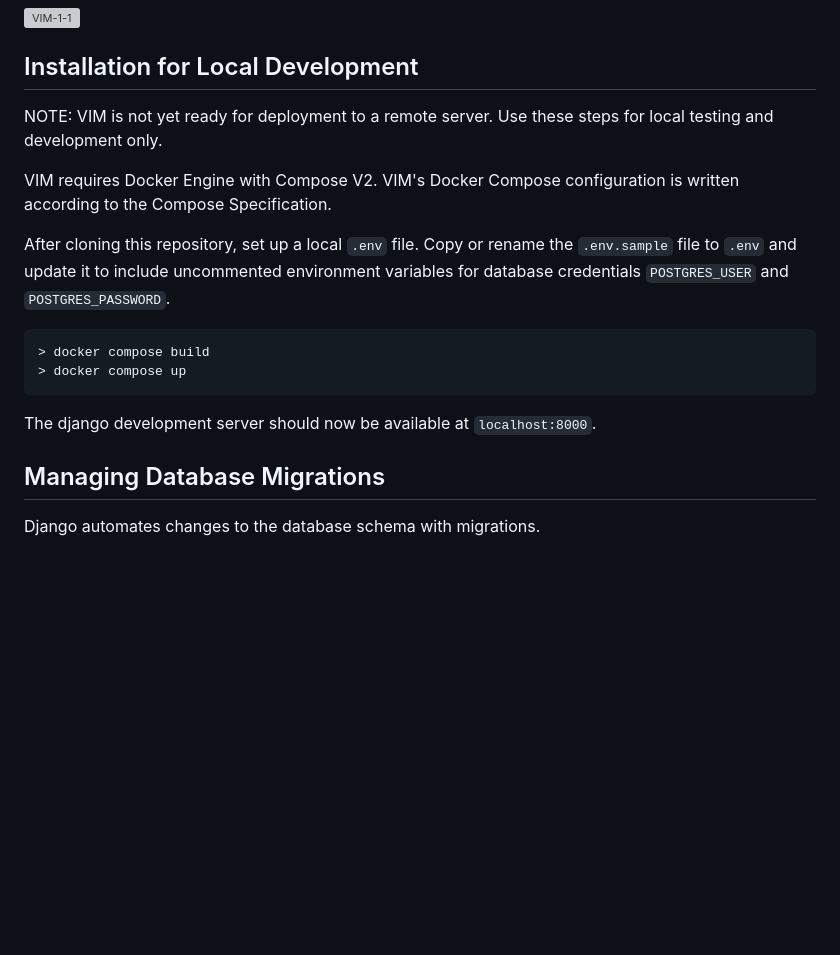
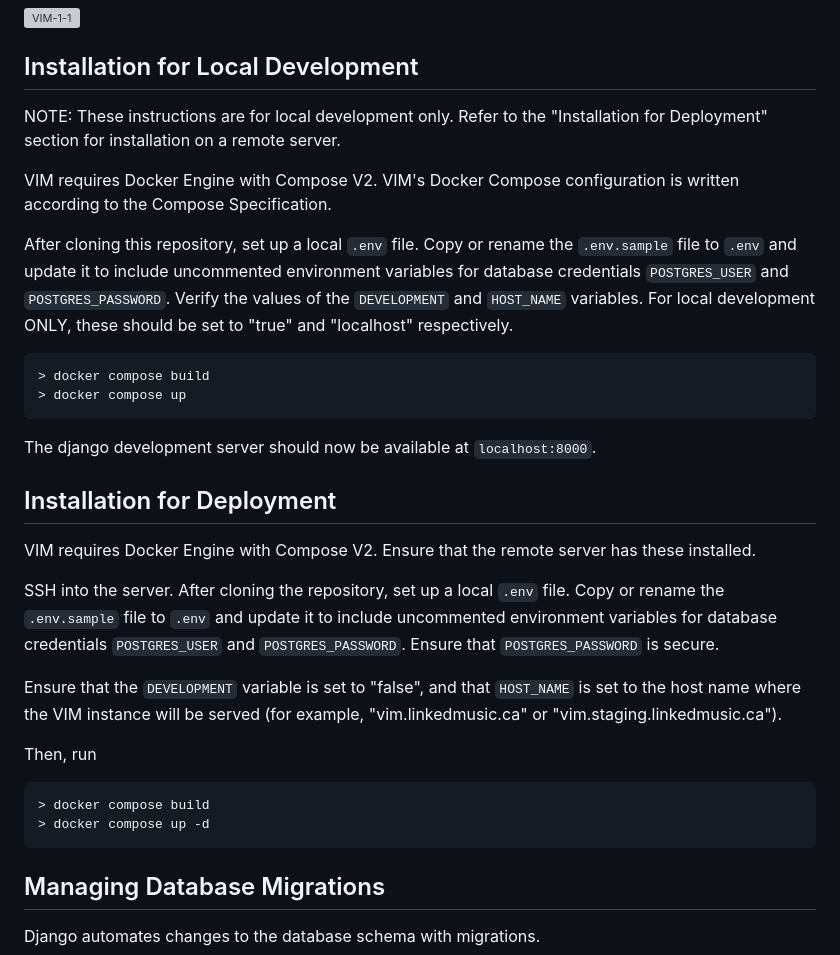
Before and after one commit to DDMAL/VIM, a Markdown page: README.md, the part around the change. Drawn GitHub-style; blank space fills up the shorter version; grey boxes are pictures that could not be loaded.

Commit message:
Add instructions for remote deployment

````diff
--- a/README.md
+++ b/README.md
@@ -8,11 +8,11 @@ ping instrument names and facilitating cross-referencing of instruments across d
 
 ## Installation for Local Development
 
-NOTE: VIM is not yet ready for deployment to a remote server. Use these steps for local testing and development only.
+NOTE: These instructions are for local development only. Refer to the "Installation for Deployment" section for installation on a remote server.
 
 VIM requires Docker Engine with Compose V2. VIM's Docker Compose configuration is written according to the Compose Specification.
 
-After cloning this repository, set up a local `.env` file. Copy or rename the `.env.sample` file to `.env` and update it to include uncommented environment variables for database credentials `POSTGRES_USER` and `POSTGRES_PASSWORD`.
+After cloning this repository, set up a local `.env` file. Copy or rename the `.env.sample` file to `.env` and update it to include uncommented environment variables for database credentials `POSTGRES_USER` and `POSTGRES_PASSWORD`. Verify the values of the `DEVELOPMENT` and `HOST_NAME` variables. For local development ONLY, these should be set to "true" and "localhost" respectively.
 
 ```console
 > docker compose build
@@ -20,6 +20,21 @@ After cloning this repository, set up a local `.env` file. Copy or rename the `.
 ```
 
 The django development server should now be available at `localhost:8000`.
+
+## Installation for Deployment
+
+VIM requires Docker Engine with Compose V2. Ensure that the remote server has these installed.
+
+SSH into the server. After cloning the repository, set up a local `.env` file. Copy or rename the `.env.sample` file to `.env` and update it to include uncommented environment variables for database credentials `POSTGRES_USER` and `POSTGRES_PASSWORD`. Ensure that `POSTGRES_PASSWORD` is secure.
+
+Ensure that the `DEVELOPMENT` variable is set to "false", and that `HOST_NAME` is set to the host name where the VIM instance will be served (for example, "vim.linkedmusic.ca" or "vim.staging.linkedmusic.ca").
+
+Then, run
+
+```bash
+> docker compose build
+> docker compose up -d
+```
 
 ## Managing Database Migrations
 
````
